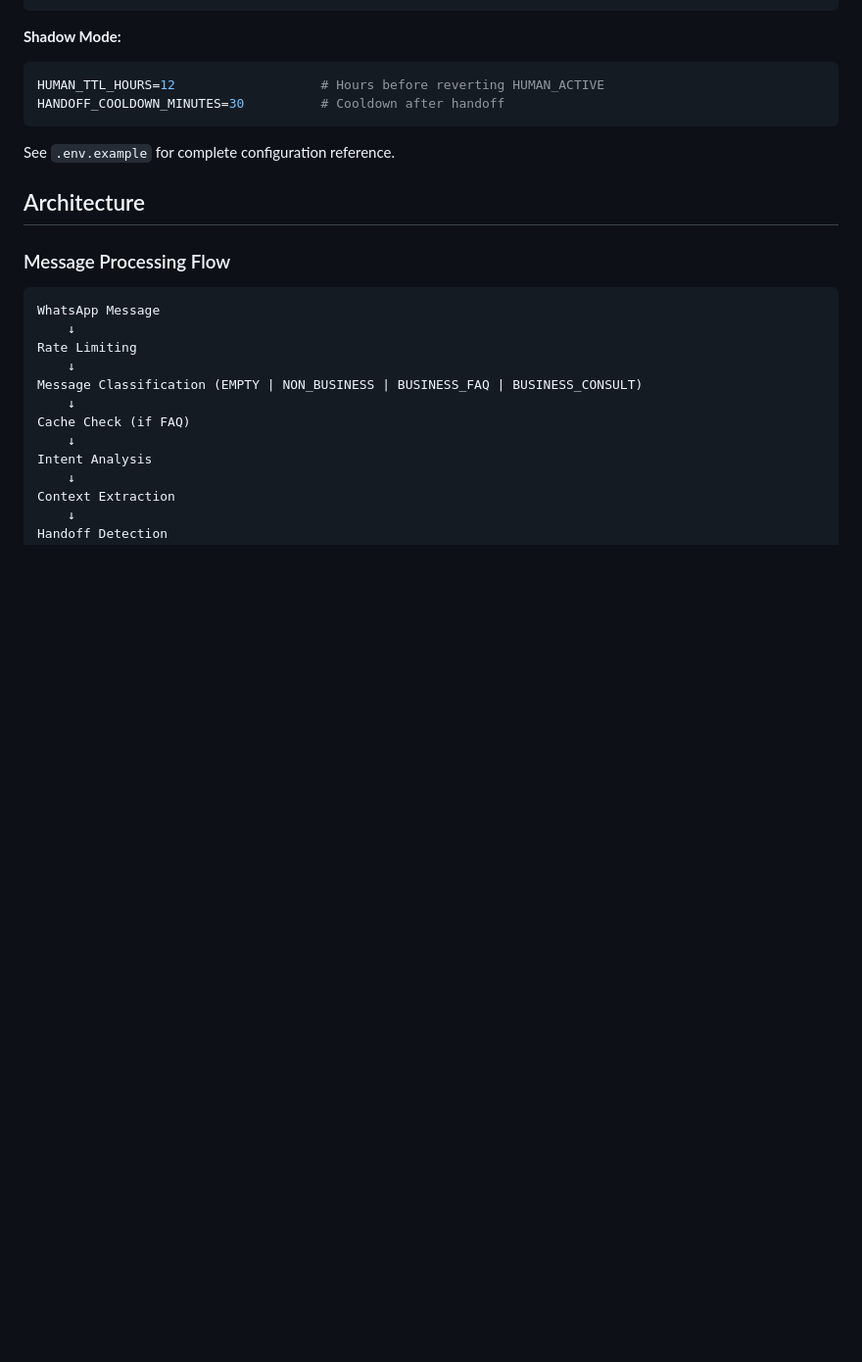
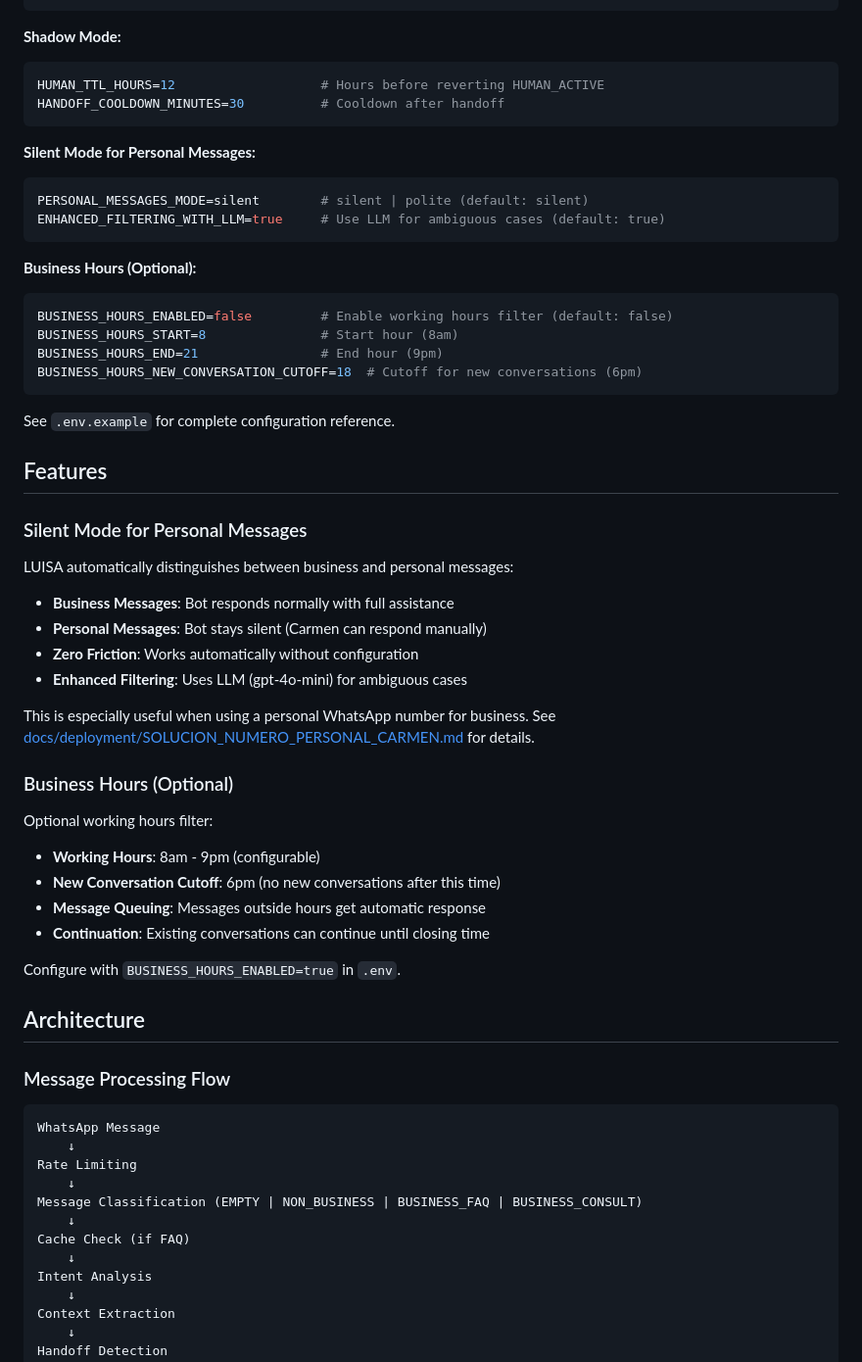
Before and after one commit to CaPerez17/luisa-agentic-commerce, a Markdown page: README.md, the part around the change. Shown at 98% size. Rendered like a GitHub page; blank space fills up the shorter version.

Commit message:
docs: actualizar README con modo silencioso y filtrado mejorado
- Agregar documentación de Silent Mode para mensajes personales
- Agregar documentación de Enhanced Filtering con LLM
- Agregar documentación de Business Hours (opcional)
- Actualizar Message Processing Flow
- Actualizar Key Components
- Agregar sección de Features con detalles

Hace el README más profesional y completo con las nuevas funcionalidades.

````diff
--- a/README.md
+++ b/README.md
@@ -96,7 +96,45 @@ HUMAN_TTL_HOURS=12                   # Hours before reverting HUMAN_ACTIVE
 HANDOFF_COOLDOWN_MINUTES=30          # Cooldown after handoff
 ```
 
+**Silent Mode for Personal Messages:**
+```bash
+PERSONAL_MESSAGES_MODE=silent        # silent | polite (default: silent)
+ENHANCED_FILTERING_WITH_LLM=true     # Use LLM for ambiguous cases (default: true)
+```
+
+**Business Hours (Optional):**
+```bash
+BUSINESS_HOURS_ENABLED=false         # Enable working hours filter (default: false)
+BUSINESS_HOURS_START=8               # Start hour (8am)
+BUSINESS_HOURS_END=21                # End hour (9pm)
+BUSINESS_HOURS_NEW_CONVERSATION_CUTOFF=18  # Cutoff for new conversations (6pm)
+```
+
 See `.env.example` for complete configuration reference.
+
+## Features
+
+### Silent Mode for Personal Messages
+
+LUISA automatically distinguishes between business and personal messages:
+
+- **Business Messages**: Bot responds normally with full assistance
+- **Personal Messages**: Bot stays silent (Carmen can respond manually)
+- **Zero Friction**: Works automatically without configuration
+- **Enhanced Filtering**: Uses LLM (gpt-4o-mini) for ambiguous cases
+
+This is especially useful when using a personal WhatsApp number for business. See [docs/deployment/SOLUCION_NUMERO_PERSONAL_CARMEN.md](docs/deployment/SOLUCION_NUMERO_PERSONAL_CARMEN.md) for details.
+
+### Business Hours (Optional)
+
+Optional working hours filter:
+
+- **Working Hours**: 8am - 9pm (configurable)
+- **New Conversation Cutoff**: 6pm (no new conversations after this time)
+- **Message Queuing**: Messages outside hours get automatic response
+- **Continuation**: Existing conversations can continue until closing time
+
+Configure with `BUSINESS_HOURS_ENABLED=true` in `.env`.
 
 ## Architecture
 
````
